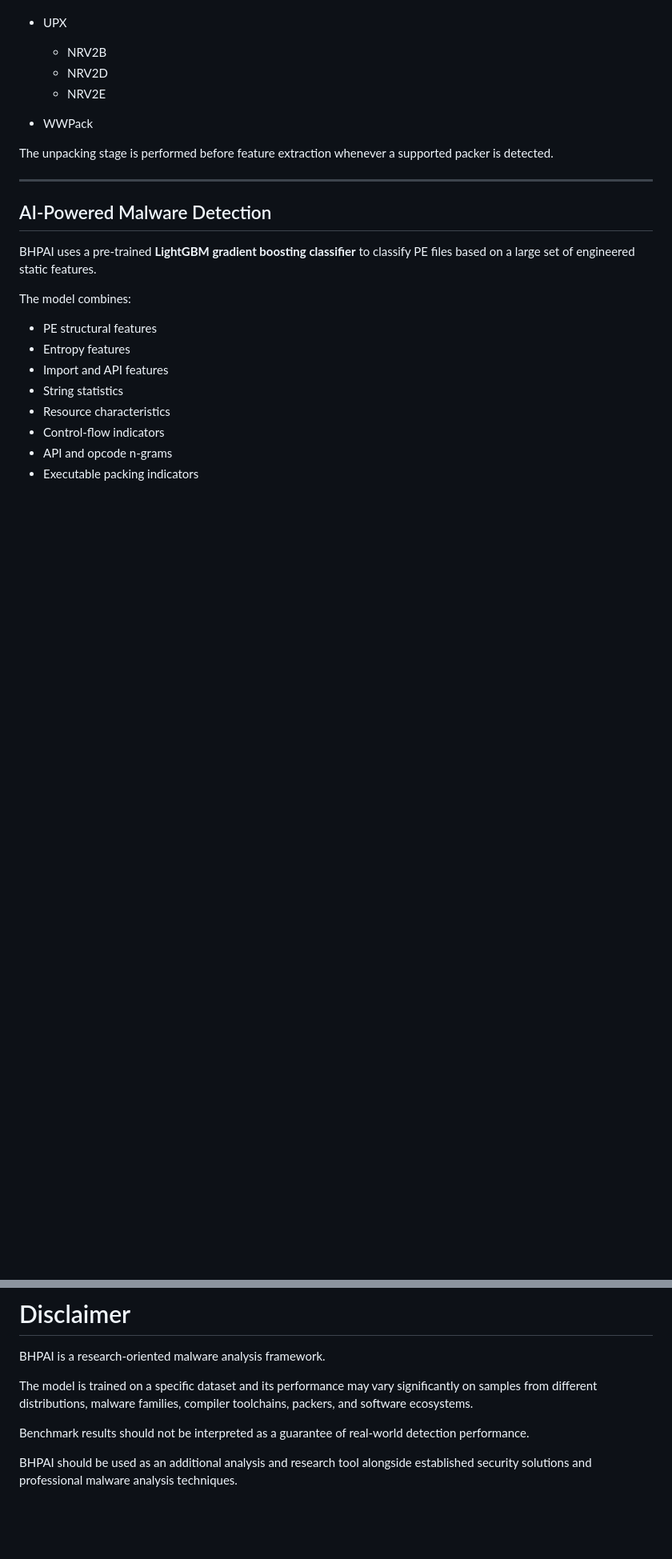
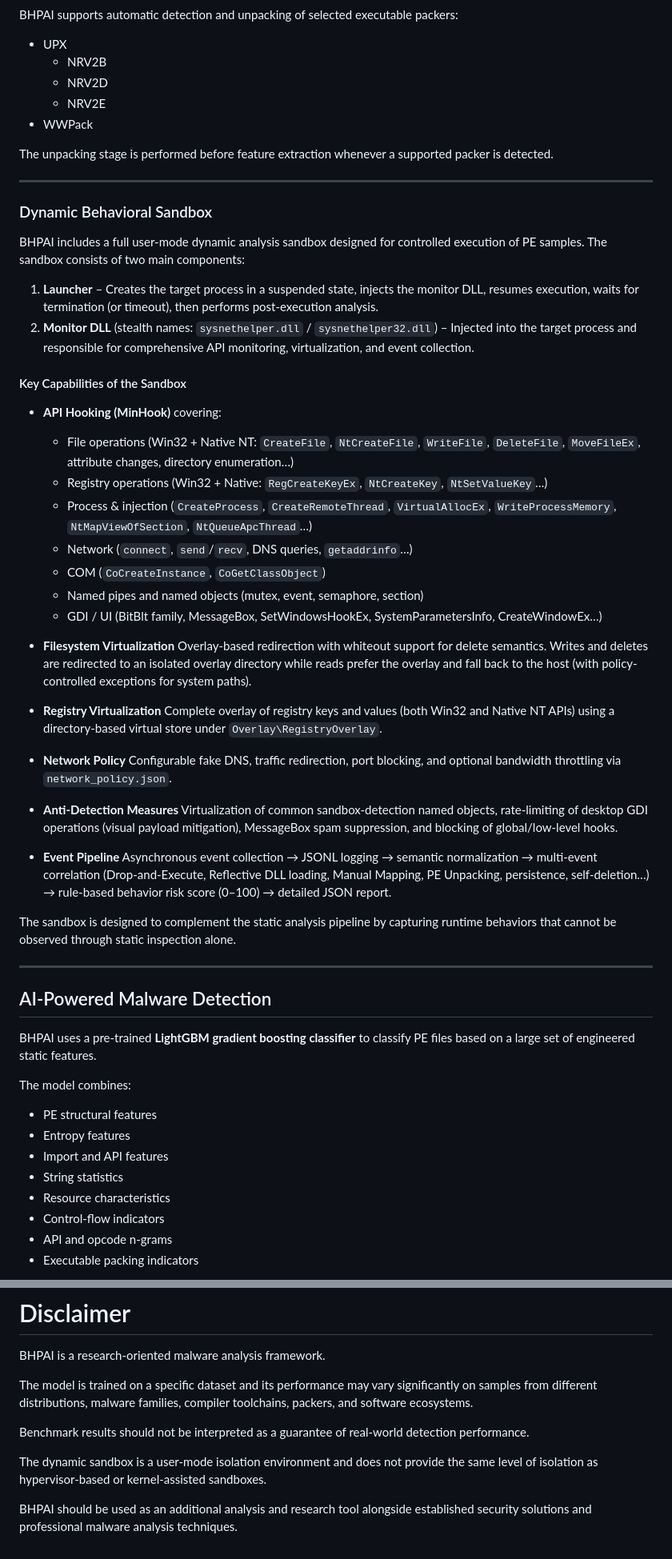
Before and after one commit to Eclipseramiss/BHPAI, a Markdown page: README.md, 2 parts joined by grey strips. Shown at 80% size. Rendered like a GitHub page; blank space fills up the shorter version.

```diff
--- a/README.md
+++ b/README.md
@@ -78,6 +73,43 @@ BHPAI supports automatic detection and unpacking of selected executable packers:
 * WWPack
 
 The unpacking stage is performed before feature extraction whenever a supported packer is detected.
+
+---
+
+### Dynamic Behavioral Sandbox
+
+BHPAI includes a full user-mode dynamic analysis sandbox designed for controlled execution of PE samples. The sandbox consists of two main components:
+
+1. **Launcher** – Creates the target process in a suspended state, injects the monitor DLL, resumes execution, waits for termination (or timeout), then performs post-execution analysis.
+2. **Monitor DLL** (stealth names: `sysnethelper.dll` / `sysnethelper32.dll`) – Injected into the target process and responsible for comprehensive API monitoring, virtualization, and event collection.
+
+#### Key Capabilities of the Sandbox
+
+* **API Hooking (MinHook)** covering:
+  * File operations (Win32 + Native NT: `CreateFile`, `NtCreateFile`, `WriteFile`, `DeleteFile`, `MoveFileEx`, attribute changes, directory enumeration…)
+  * Registry operations (Win32 + Native: `RegCreateKeyEx`, `NtCreateKey`, `NtSetValueKey`…)
+  * Process & injection (`CreateProcess`, `CreateRemoteThread`, `VirtualAllocEx`, `WriteProcessMemory`, `NtMapViewOfSection`, `NtQueueApcThread`…)
+  * Network (`connect`, `send`/`recv`, DNS queries, `getaddrinfo`…)
+  * COM (`CoCreateInstance`, `CoGetClassObject`)
+  * Named pipes and named objects (mutex, event, semaphore, section)
+  * GDI / UI (BitBlt family, MessageBox, SetWindowsHookEx, SystemParametersInfo, CreateWindowEx…)
+
+* **Filesystem Virtualization**
+  Overlay-based redirection with whiteout support for delete semantics. Writes and deletes are redirected to an isolated overlay directory while reads prefer the overlay and fall back to the host (with policy-controlled exceptions for system paths).
+
+* **Registry Virtualization**
+  Complete overlay of registry keys and values (both Win32 and Native NT APIs) using a directory-based virtual store under `Overlay\RegistryOverlay`.
+
+* **Network Policy**
+  Configurable fake DNS, traffic redirection, port blocking, and optional bandwidth throttling via `network_policy.json`.
+
+* **Anti-Detection Measures**
+  Virtualization of common sandbox-detection named objects, rate-limiting of desktop GDI operations (visual payload mitigation), MessageBox spam suppression, and blocking of global/low-level hooks.
+
+* **Event Pipeline**
+  Asynchronous event collection → JSONL logging → semantic normalization → multi-event correlation (Drop-and-Execute, Reflective DLL loading, Manual Mapping, PE Unpacking, persistence, self-deletion…) → rule-based behavior risk score (0–100) → detailed JSON report.
+
+The sandbox is designed to complement the static analysis pipeline by capturing runtime behaviors that cannot be observed through static inspection alone.
 
 ---
 
@@ -430,4 +469,6 @@ The model is trained on a specific dataset and its performance may vary signific
 
 Benchmark results should not be interpreted as a guarantee of real-world detection performance.
 
+The dynamic sandbox is a user-mode isolation environment and does not provide the same level of isolation as hypervisor-based or kernel-assisted sandboxes.
+
 BHPAI should be used as an additional analysis and research tool alongside established security solutions and professional malware analysis techniques.
```
Also changed, not shown: other parts of README.md (+86 -84 lines).
